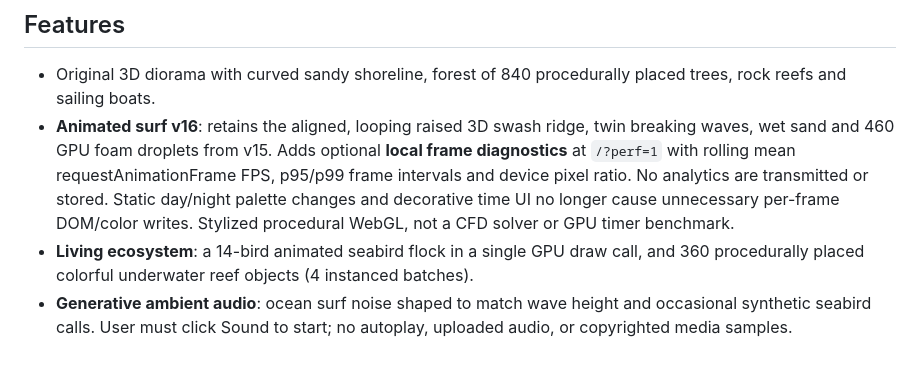
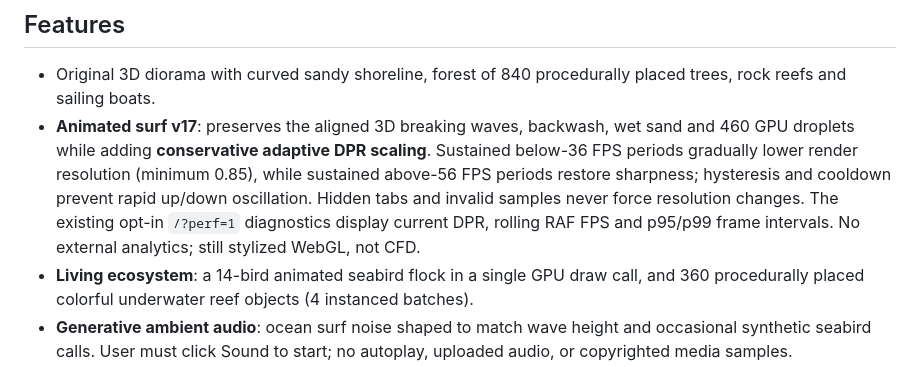
Before and after one commit to trinhtanphat/beach-sandbox-3d, a Markdown page: README.md, the part around the change. Drawn GitHub-style.

Commit message:
docs: describe adaptive resolution in surf v17

```diff
--- a/README.md
+++ b/README.md
@@ -7,7 +7,7 @@ A standalone, interactive, real-time beach sandbox, inspired by a reference scre
 ## Features
 
 - Original 3D diorama with curved sandy shoreline, forest of 840 procedurally placed trees, rock reefs and sailing boats.
-- **Animated surf v16**: retains the aligned, looping raised 3D swash ridge, twin breaking waves, wet sand and 460 GPU foam droplets from v15. Adds optional **local frame diagnostics** at `/?perf=1` with rolling mean requestAnimationFrame FPS, p95/p99 frame intervals and device pixel ratio. No analytics are transmitted or stored. Static day/night palette changes and decorative time UI no longer cause unnecessary per-frame DOM/color writes. Stylized procedural WebGL, not a CFD solver or GPU timer benchmark.
+- **Animated surf v17**: preserves the aligned 3D breaking waves, backwash, wet sand and 460 GPU droplets while adding **conservative adaptive DPR scaling**. Sustained below-36 FPS periods gradually lower render resolution (minimum 0.85), while sustained above-56 FPS periods restore sharpness; hysteresis and cooldown prevent rapid up/down oscillation. Hidden tabs and invalid samples never force resolution changes. The existing opt-in `/?perf=1` diagnostics display current DPR, rolling RAF FPS and p95/p99 frame intervals. No external analytics; still stylized WebGL, not CFD.
 - **Living ecosystem**: a 14-bird animated seabird flock in a single GPU draw call, and 360 procedurally placed colorful underwater reef objects (4 instanced batches).
 - **Generative ambient audio**: ocean surf noise shaped to match wave height and occasional synthetic seabird calls. User must click Sound to start; no autoplay, uploaded audio, or copyrighted media samples.
 - **Dynamic cinematic lighting**: adjustable sun-time slider, warmer golden-hour atmosphere, blue rim light and enhanced tropical colors.
```
